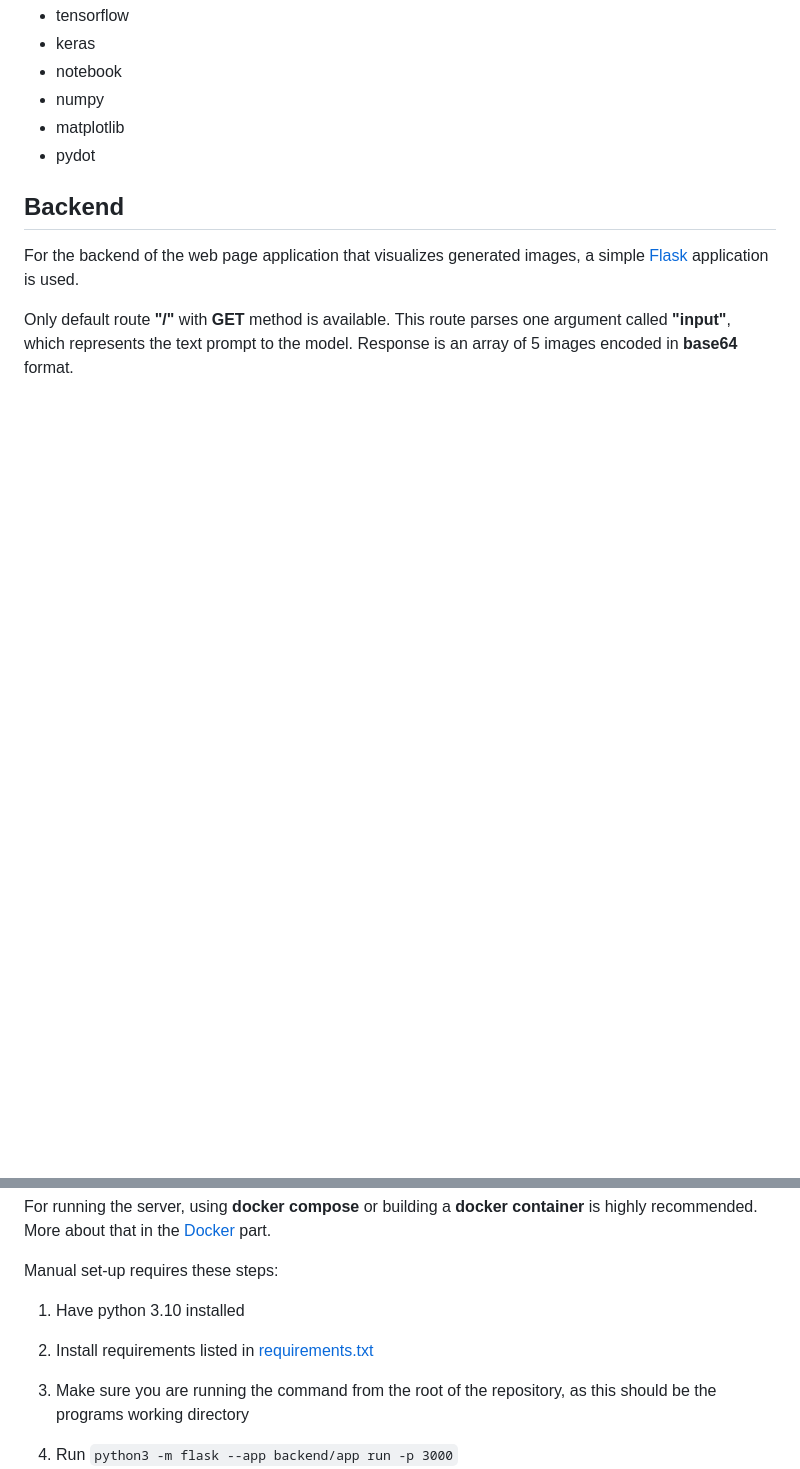
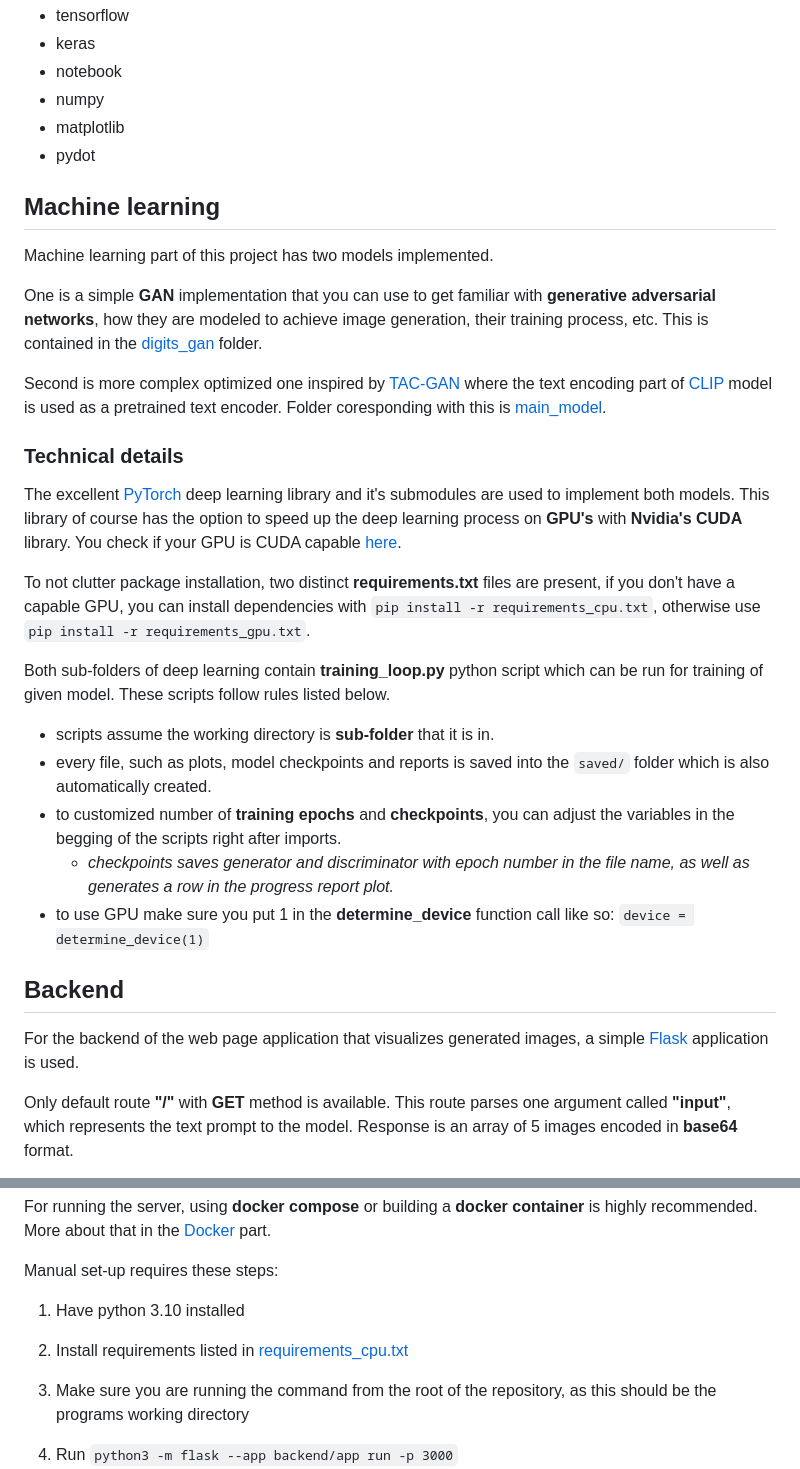
Before and after one commit to FIIT-Bc-projects/2022-BP-Barut-Malovanie, a Markdown page: README.md, 2 parts joined by grey strips. Drawn GitHub-style; blank space fills up the shorter version.

Commit message:
machine learning wip markdown

````diff
--- a/README.md
+++ b/README.md
@@ -8,6 +8,42 @@ Required libraries are in requirements.txt file and listed below:
 - numpy
 - matplotlib
 - pydot
+
+## Machine learning
+Machine learning part of this project has two models implemented.
+
+One is a simple __GAN__ implementation that you can use to get familiar with
+__generative adversarial networks__, how they are modeled to achieve image generation,
+their training process, etc. This is contained in the [digits_gan](deep_learning/digits_gan) folder.
+
+Second is more complex optimized one inspired by [TAC-GAN](https://github.com/dashayushman/TAC-GAN)
+where the text encoding part of [CLIP](https://github.com/openai/CLIP) model is used as a
+pretrained text encoder. Folder coresponding with this is
+[main_model](deep_learning/main_model).
+
+### Technical details
+
+The excellent [PyTorch](https://pytorch.org/) deep learning library and it's submodules are
+used to implement both models. This library of course has the option to speed up the deep learning
+process on __GPU's__ with __Nvidia's CUDA__ library. You check if your GPU is CUDA capable
+[here](https://developer.nvidia.com/cuda-gpus).
+
+To not clutter package installation, two distinct __requirements.txt__ files are present,
+if you don't  have a capable GPU, you can install dependencies with
+```pip install -r requirements_cpu.txt```, otherwise use ```pip install -r requirements_gpu.txt```.
+
+Both sub-folders of deep learning contain __training_loop.py__ python script which can be run for
+training of given model. These scripts follow rules listed below.
+- scripts assume the working directory is __sub-folder__ that it is in.
+- every file, such as plots, model checkpoints and reports is saved into the ```saved/``` folder
+ which is also automatically created.
+- to customized number of __training epochs__ and __checkpoints__, you can adjust the variables in the
+begging of the scripts right after imports.
+  - _checkpoints saves generator and discriminator with epoch number in the file name,
+  as well as generates a row in the progress report plot._
+- to use GPU make sure you put 1 in the __determine_device__ function call like so: ```device = determine_device(1)```
+
+
 
 ## Backend
 For the backend of the web page application that visualizes generated images,
@@ -22,7 +58,7 @@ highly recommended. More about that in the [Docker](#docker) part.
 
 Manual set-up requires these steps:
 1. Have python 3.10 installed
-2. Install requirements listed in [requirements.txt](requirements.txt)
+2. Install requirements listed in [requirements_cpu.txt](requirements_cpu.txt)
 3. Make sure you are running the command from the root of the repository,
 as this should be the programs working directory
 4. Run
````
